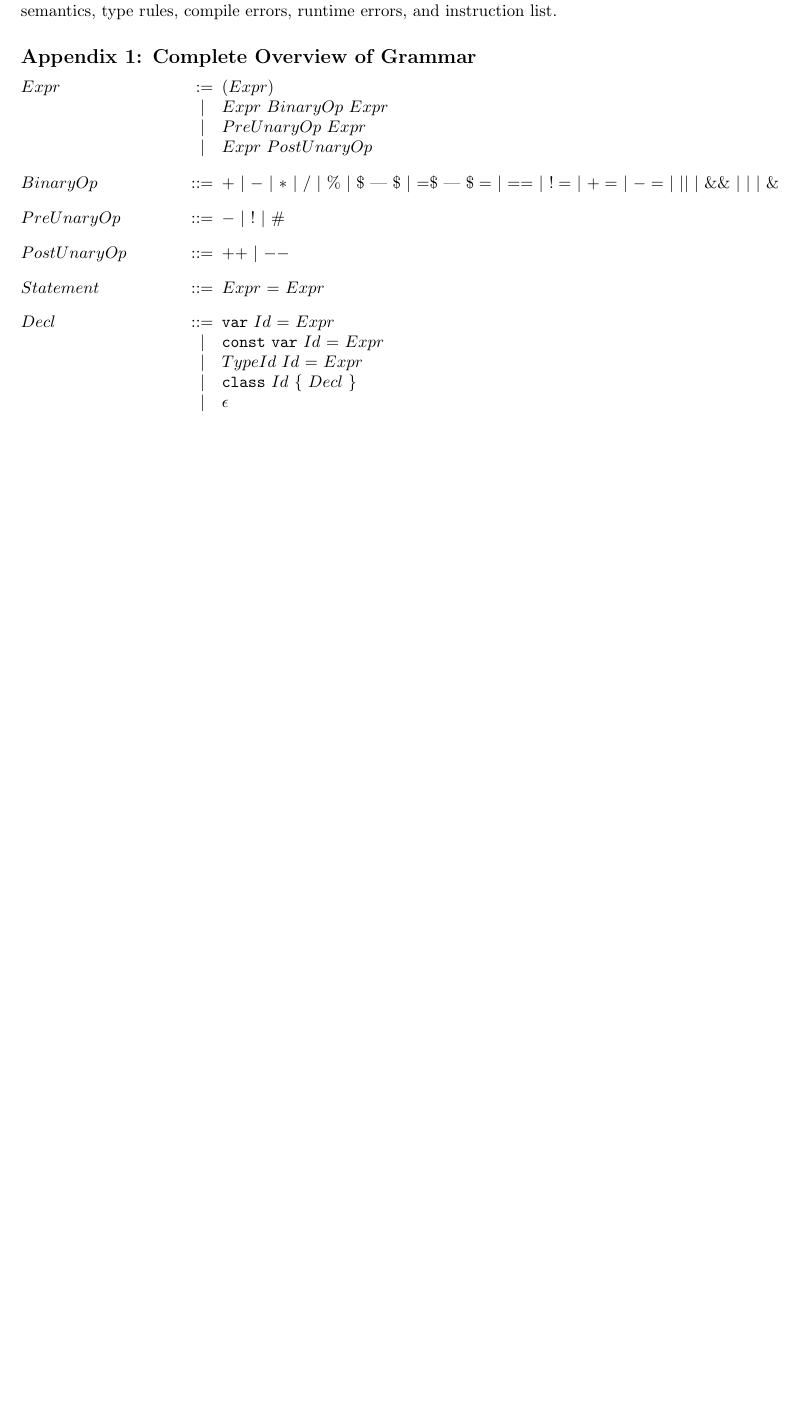
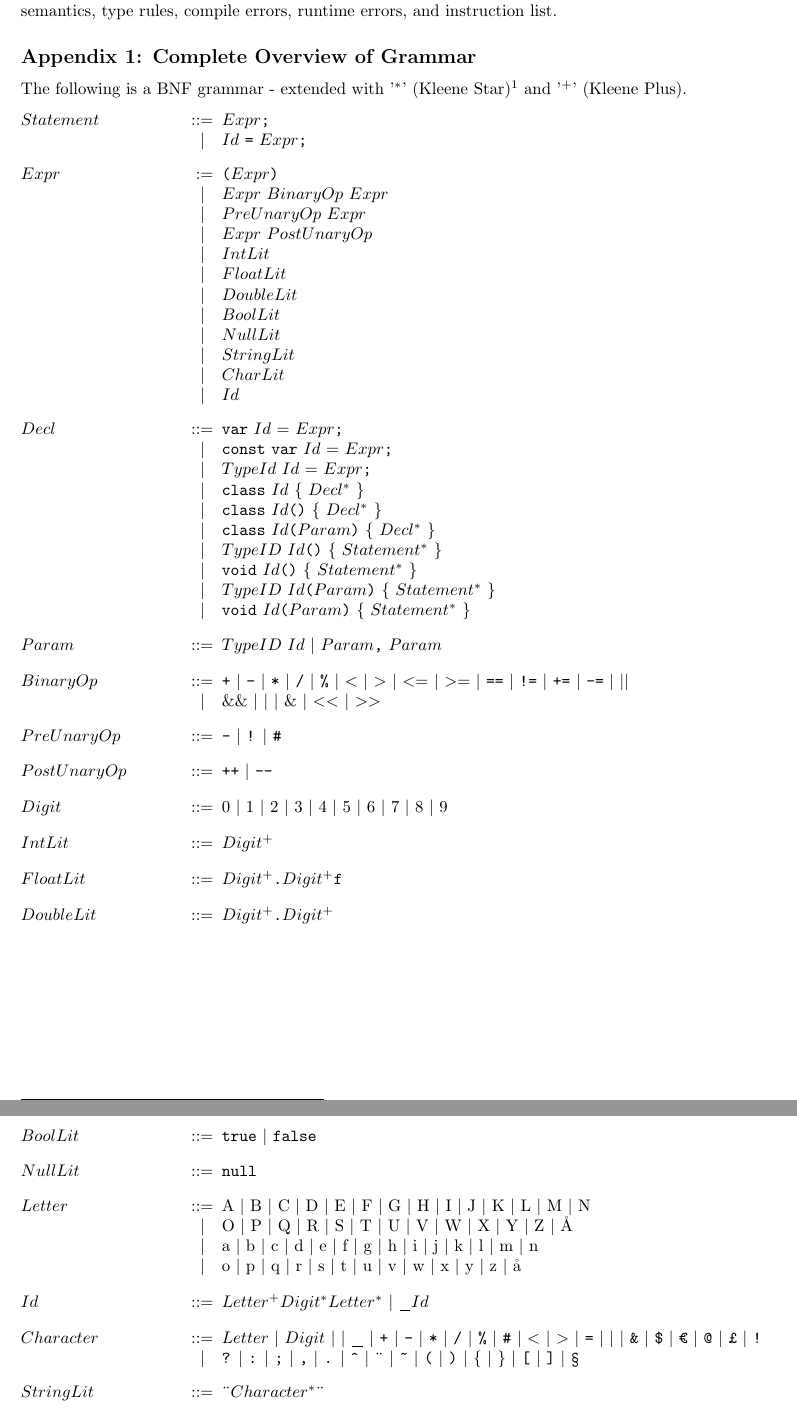
Before and after one commit to JustCodiex/AAReference, a LaTeX document (doc/cs/aa_pl_documentation.tex): part of page 10 of 15 before the commit and two parts of pages 10 and 11 of 16 after it, the two joined at a grey line, cut so that both start at the same text, the shorter picture padded with empty space. Compiled offline with pdfLaTeX.

Commit message:
Updated BNF grammar in specification

```diff
--- a/doc/cs/aa_pl_documentation.tex
+++ b/doc/cs/aa_pl_documentation.tex
@@ -148,27 +148,80 @@ The following pages are the appendices of this specification and contain full ov
 \newsubsection{Appendix 1: Complete Overview of Grammar}
 \newcommand{\gtext}[1]{<$#1$>}
 \newcommand{\glit}[1]{\texttt{#1}}
+The following is a BNF grammar - extended with '$^*$' (Kleene Star)\footnote{\url{https://en.wikipedia.org/wiki/Kleene_star}} and '$^+$' (Kleene Plus).
 \begin{grammar}
-	\gtext{Expr} := ($Expr$)
+	\gtext{Statement} ::= $Expr$\glit{;}
+	\alt $Id$ \glit{=} $Expr$\glit{;} % assignment!
+
+	\gtext{Expr} := \glit{(}$Expr$\glit{)}
 	\alt $Expr$ $BinaryOp$ $Expr$
 	\alt $PreUnaryOp$ $Expr$
 	\alt $Expr$ $PostUnaryOp$
+	\alt $IntLit$
+	\alt $FloatLit$
+	\alt $DoubleLit$
+	\alt $BoolLit$
+	\alt $NullLit$
+	\alt $StringLit$
+	\alt $CharLit$
+	\alt $Id$
 
-	\gtext{BinaryOp} ::= $+$ | $-$ | $*$ | $/$ | $\%$ | $<$ | $>$ | $<=$ | $>=$ | $==$ | $!=$ | $+=$ | $-=$ | $\mid \mid$ | $\& \&$ | $\mid$ | $\&$
+	\gtext{Decl} ::= \glit{var} $Id$ $=$ $Expr$\glit{;}
+	\alt \glit{const} \glit{var} $Id$ $=$ $Expr$\glit{;}
+	\alt $TypeId$ $Id$ $=$ $Expr$\glit{;}
+	\alt \glit{class} $Id$ \{ $Decl^*$ \}
+	\alt \glit{class} $Id$\glit{()} \{ $Decl^*$ \}
+	\alt \glit{class} $Id$\glit{(}$Param$\glit{)} \{ $Decl^*$ \}
+	\alt $TypeID$ $Id$\glit{()} \{ $Statement^*$ \}
+	\alt \glit{void} $Id$\glit{()} \{ $Statement^*$ \}
+	\alt $TypeID$ $Id$\glit{(}$Param$\glit{)} \{ $Statement^*$ \}
+	\alt \glit{void} $Id$\glit{(}$Param$\glit{)} \{ $Statement^*$ \}
 
-	\gtext{PreUnaryOp} ::= $-$ | $!$ | $\#$
+	\gtext{Param} ::= $TypeID$ $Id$ | $Param$\glit{,} $Param$
 
-	\gtext{PostUnaryOp} ::= $++$ | $--$
+	\gtext{BinaryOp} ::= \glit{+} | \glit{-} | \glit{*} | \glit{/} | \glit{\%} | \glit{\textless} | \glit{\textgreater} | \glit{\textless}= | \glit{\textgreater}= | \glit{==} | \glit{!=} | \glit{+=} | \glit{-=} | \glit{\textbar\textbar}
+	\alt $\&\&$ | \glit{\textbar} | $\&$ | \glit{\textless\textless} | \glit{\textgreater\textgreater}
 
-	\gtext{Statement} ::= $Expr$ = $Expr$
+	\gtext{PreUnaryOp} ::= \glit{-} | \glit{!} | \glit{\#}
 
-	\gtext{Decl} ::= \glit{var} $Id$ $=$ $Expr$
-	\alt \glit{const} \glit{var} $Id$ $=$ $Expr$
-	\alt $TypeId$ $Id$ $=$ $Expr$
-	\alt \glit{class} $Id$ \{ $Decl$ \}
-	\alt $\epsilon$
+	\gtext{PostUnaryOp} ::= \glit{++} | \glit{--}
+
+	\gtext{Digit} ::= 0 | 1 | 2 | 3 | 4 | 5 | 6 | 7 | 8 | 9
+
+	\gtext{IntLit} ::= $Digit^+$
+
+	\gtext{FloatLit} ::= $Digit^+$\glit{.}$Digit^+$\glit{f}
+
+	\gtext{DoubleLit} ::= $Digit^+$\glit{.}$Digit^+$
+
 \end{grammar}
+\newpage
+\begin{grammar}
+	\gtext{BoolLit} ::= \glit{true} | \glit{false}
 
+	\gtext{NullLit} ::= \glit{null}
+
+	\gtext{Letter} ::=  A | B | C | D | E | F | G
+       | H | I | J | K | L | M | N
+       \alt O | P | Q | R | S | T | U
+       | V | W | X | Y | Z | Å
+       \alt a | b | c | d | e | f | g
+       | h | i | j | k | l | m | n
+       \alt o | p | q | r | s | t | u
+       | v | w | x | y | z | å
+
+    \gtext{Id} ::= $Letter^+Digit^*Letter^*$ | \glit{_}$Id$
+
+    \gtext{Character} ::= $Letter$ | $Digit$ |   | \glit{_} | \glit{+} | \glit{-} | \glit{*} | \glit{/} | \glit{\%} | \glit{\#} | \glit{\textless} | \glit{\textgreater} | \glit{=} | \glit{\textbar} | \glit{\&} | \glit{\$} | \glit{€} | \glit{@} | \glit{£} | \glit{!}
+    \alt \glit{?} | \glit{:} | \glit{;} | \glit{,} | \glit{.} | \glit{\^} | \glit{¨} | \glit{\~} | \glit{(} | \glit{)} | \glit{\{} | \glit{\}} | \glit{[} | \glit{]} | \glit{§}
+
+	\gtext{StringLit} ::= \glit{\"}$Character^*$\glit{\"}
+
+	\gtext{CharLit} ::= \glit{'}$Character$\glit{'}
+
+	\gtext{TypeID} ::= \glit{string} | \glit{bool} | \glit{int} | \glit{float} | \glit{char} | \glit{Any} | $Id$
+
+\end{grammar}
 \newpage
 \newsubsection{Appendix 2: Complete Overview of Operational Semantics}
 ...
```
Also changed, not shown: doc/cs/aa_pl_documentation.pdf, 4 other files.
